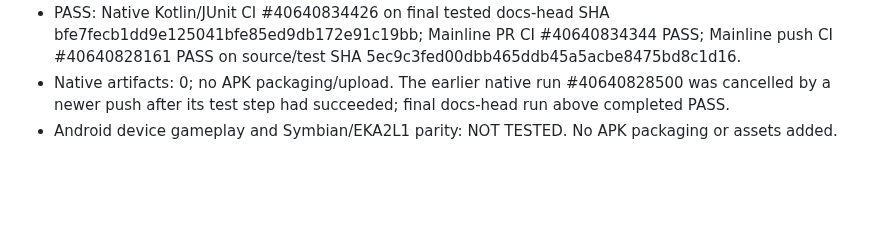
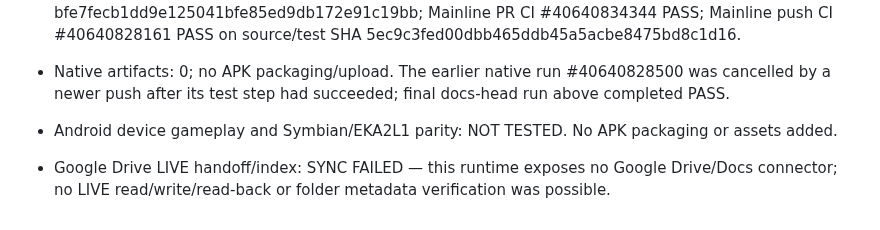
Before and after one commit to amroalhamedi2022-hue/explode-arena-android-remaster, a Markdown page: docs/AUTONOMOUS_ACCEPTANCE.md, the part around the change. Drawn GitHub-style; blank space fills up the shorter version.

Commit message:
Record N66 Drive sync limitation [skip ci]

```diff
--- a/docs/AUTONOMOUS_ACCEPTANCE.md
+++ b/docs/AUTONOMOUS_ACCEPTANCE.md
@@ -913,3 +913,5 @@ Updated: 2026-10-23 (native migration first code slice)
 - PASS: Native Kotlin/JUnit CI #40640834426 on final tested docs-head SHA bfe7fecb1dd9e125041bfe85ed9db172e91c19bb; Mainline PR CI #40640834344 PASS; Mainline push CI #40640828161 PASS on source/test SHA 5ec9c3fed00dbb465ddb45a5acbe8475bd8c1d16.
 - Native artifacts: 0; no APK packaging/upload. The earlier native run #40640828500 was cancelled by a newer push after its test step had succeeded; final docs-head run above completed PASS.
 - Android device gameplay and Symbian/EKA2L1 parity: NOT TESTED. No APK packaging or assets added.
+
+- Google Drive LIVE handoff/index: SYNC FAILED — this runtime exposes no Google Drive/Docs connector; no LIVE read/write/read-back or folder metadata verification was possible.
```
